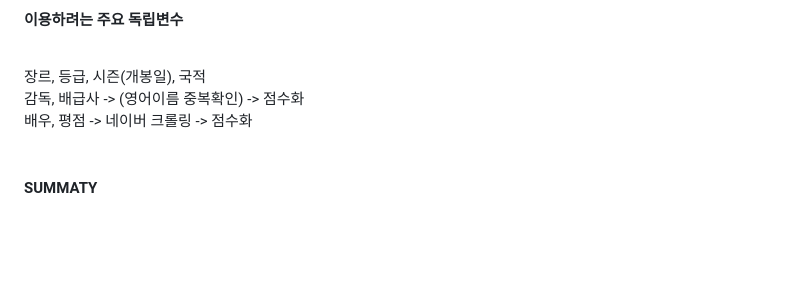
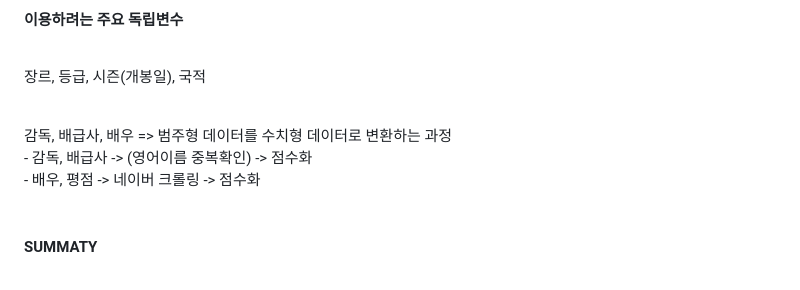
Before and after one commit to Play-Web-miniProject/MovieDL, a Markdown page: README.md, the part around the change. Drawn GitHub-style; blank space fills up the shorter version.

```diff
--- a/README.md
+++ b/README.md
@@ -95,8 +95,11 @@ df['전국 매출액'] = df['전국 매출액'].astype('int64')
 <br>
 #### 이용하려는 주요 독립변수
 <br> 장르, 등급, 시즌(개봉일), 국적
-<br> 감독, 배급사 -> (영어이름 중복확인) -> 점수화
-<br> 배우, 평점 -> 네이버 크롤링 -> 점수화
+<br>
+
+<br> 감독, 배급사, 배우 => 범주형 데이터를 수치형 데이터로 변환하는 과정
+<br> -   감독, 배급사 -> (영어이름 중복확인) -> 점수화
+<br> -   배우, 평점 -> 네이버 크롤링 -> 점수화
 <br>
 <br>
 #### SUMMATY
```
